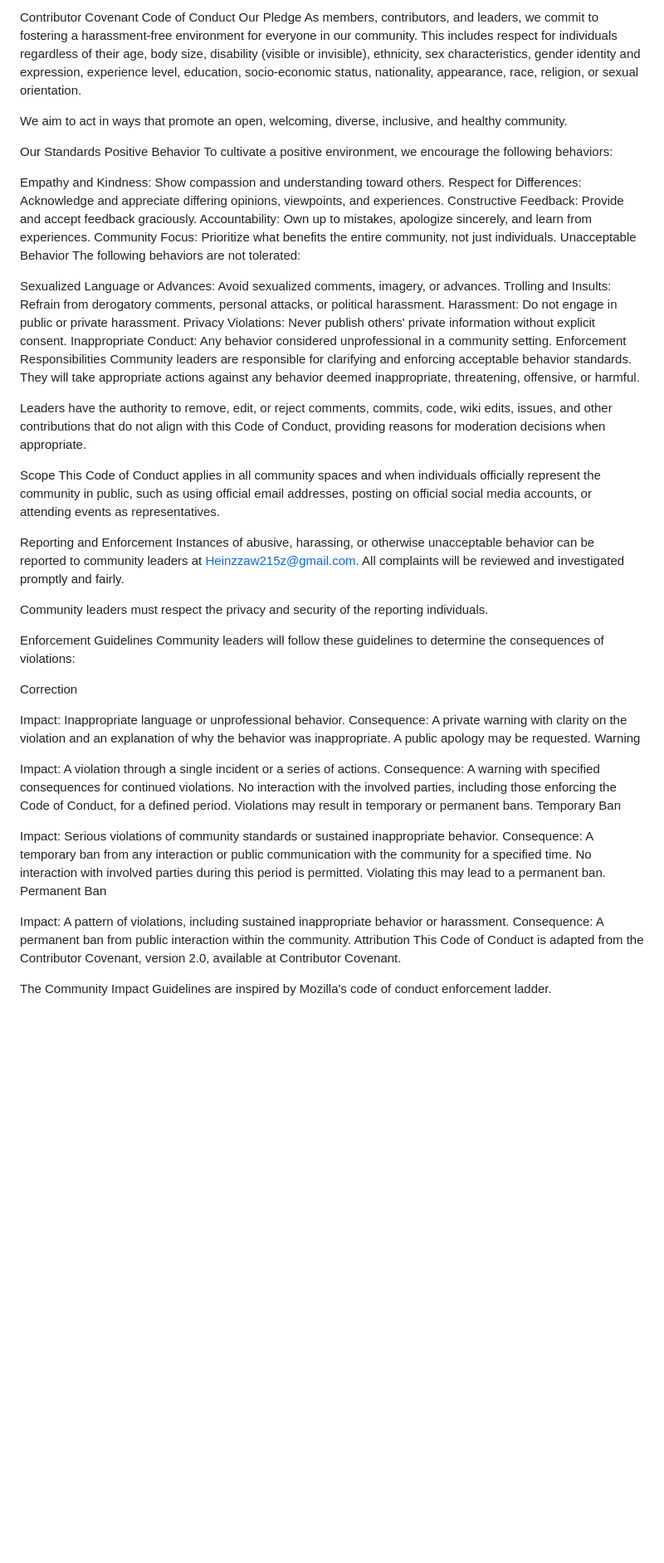
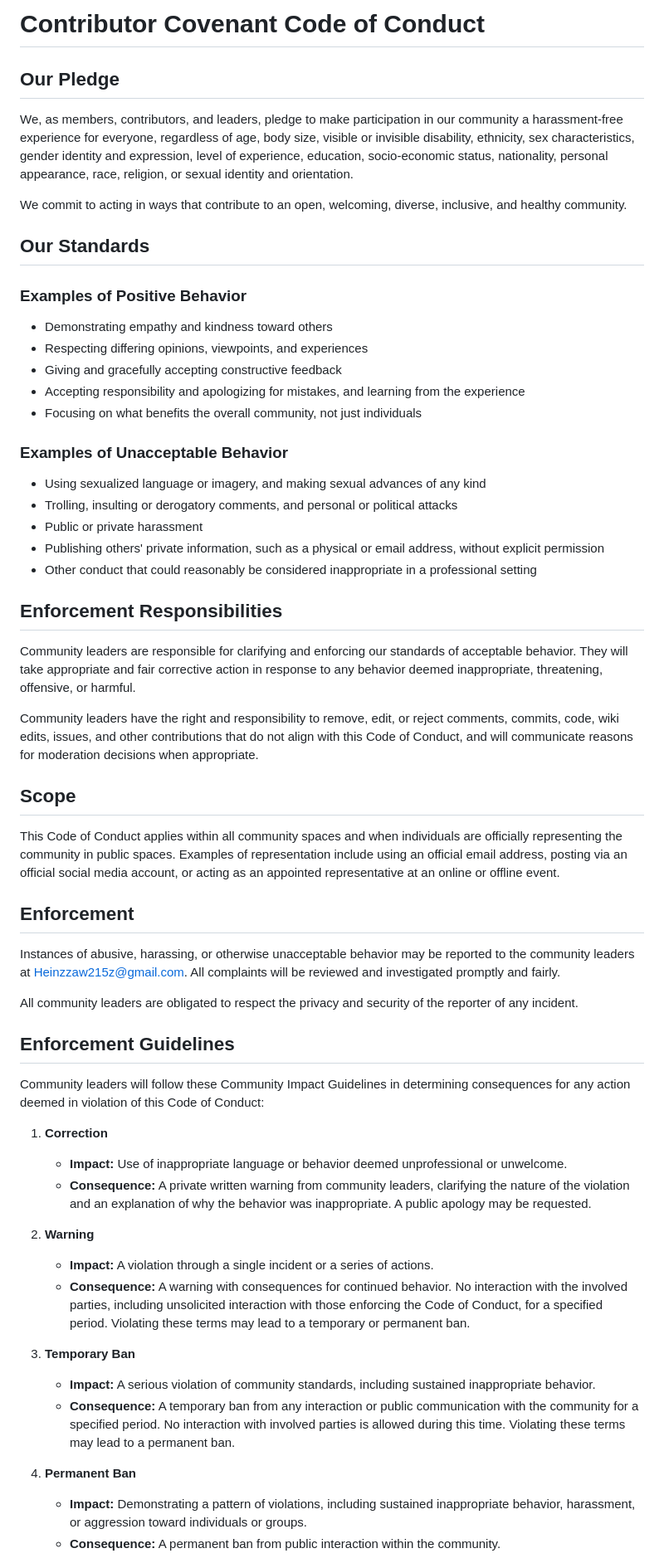
Before and after one commit to Heinzaw215/WebProjects, a Markdown page: CODE_OF_CONDUCT.md, the part around one of its changes. Shown at 83% size. Drawn GitHub-style; blank space fills up the shorter version.

```diff
--- a/CODE_OF_CONDUCT.md
+++ b/CODE_OF_CONDUCT.md
@@ -1,60 +1,55 @@
-Contributor Covenant Code of Conduct
-Our Pledge
-As members, contributors, and leaders, we commit to fostering a harassment-free environment for everyone in our community. This includes respect for individuals regardless of their age, body size, disability (visible or invisible), ethnicity, sex characteristics, gender identity and expression, experience level, education, socio-economic status, nationality, appearance, race, religion, or sexual orientation.
+# Contributor Covenant Code of Conduct
 
-We aim to act in ways that promote an open, welcoming, diverse, inclusive, and healthy community.
+## Our Pledge
+We, as members, contributors, and leaders, pledge to make participation in our community a harassment-free experience for everyone, regardless of age, body size, visible or invisible disability, ethnicity, sex characteristics, gender identity and expression, level of experience, education, socio-economic status, nationality, personal appearance, race, religion, or sexual identity and orientation.
 
-Our Standards
-Positive Behavior
-To cultivate a positive environment, we encourage the following behaviors:
+We commit to acting in ways that contribute to an open, welcoming, diverse, inclusive, and healthy community.
 
-Empathy and Kindness: Show compassion and understanding toward others.
-Respect for Differences: Acknowledge and appreciate differing opinions, viewpoints, and experiences.
-Constructive Feedback: Provide and accept feedback graciously.
-Accountability: Own up to mistakes, apologize sincerely, and learn from experiences.
-Community Focus: Prioritize what benefits the entire community, not just individuals.
-Unacceptable Behavior
-The following behaviors are not tolerated:
+## Our Standards
 
-Sexualized Language or Advances: Avoid sexualized comments, imagery, or advances.
-Trolling and Insults: Refrain from derogatory comments, personal attacks, or political harassment.
-Harassment: Do not engage in public or private harassment.
-Privacy Violations: Never publish others' private information without explicit consent.
-Inappropriate Conduct: Any behavior considered unprofessional in a community setting.
-Enforcement Responsibilities
-Community leaders are responsible for clarifying and enforcing acceptable behavior standards. They will take appropriate actions against any behavior deemed inappropriate, threatening, offensive, or harmful.
+### Examples of Positive Behavior
+- Demonstrating empathy and kindness toward others
+- Respecting differing opinions, viewpoints, and experiences
+- Giving and gracefully accepting constructive feedback
+- Accepting responsibility and apologizing for mistakes, and learning from the experience
+- Focusing on what benefits the overall community, not just individuals
 
-Leaders have the authority to remove, edit, or reject comments, commits, code, wiki edits, issues, and other contributions that do not align with this Code of Conduct, providing reasons for moderation decisions when appropriate.
+### Examples of Unacceptable Behavior
+- Using sexualized language or imagery, and making sexual advances of any kind
+- Trolling, insulting or derogatory comments, and personal or political attacks
+- Public or private harassment
+- Publishing others' private information, such as a physical or email address, without explicit permission
+- Other conduct that could reasonably be considered inappropriate in a professional setting
 
-Scope
-This Code of Conduct applies in all community spaces and when individuals officially represent the community in public, such as using official email addresses, posting on official social media accounts, or attending events as representatives.
+## Enforcement Responsibilities
+Community leaders are responsible for clarifying and enforcing our standards of acceptable behavior. They will take appropriate and fair corrective action in response to any behavior deemed inappropriate, threatening, offensive, or harmful.
 
-Reporting and Enforcement
-Instances of abusive, harassing, or otherwise unacceptable behavior can be reported to community leaders at Heinzzaw215z@gmail.com. All complaints will be reviewed and investigated promptly and fairly.
+Community leaders have the right and responsibility to remove, edit, or reject comments, commits, code, wiki edits, issues, and other contributions that do not align with this Code of Conduct, and will communicate reasons for moderation decisions when appropriate.
 
-Community leaders must respect the privacy and security of the reporting individuals.
+## Scope
+This Code of Conduct applies within all community spaces and when individuals are officially representing the community in public spaces. Examples of representation include using an official email address, posting via an official social media account, or acting as an appointed representative at an online or offline event.
 
-Enforcement Guidelines
-Community leaders will follow these guidelines to determine the consequences of violations:
+## Enforcement
+Instances of abusive, harassing, or otherwise unacceptable behavior may be reported to the community leaders at Heinzzaw215z@gmail.com. All complaints will be reviewed and investigated promptly and fairly.
 
-Correction
+All community leaders are obligated to respect the privacy and security of the reporter of any incident.
 
-Impact: Inappropriate language or unprofessional behavior.
-Consequence: A private warning with clarity on the violation and an explanation of why the behavior was inappropriate. A public apology may be requested.
-Warning
+## Enforcement Guidelines
+Community leaders will follow these Community Impact Guidelines in determining consequences for any action deemed in violation of this Code of Conduct:
 
-Impact: A violation through a single incident or a series of actions.
-Consequence: A warning with specified consequences for continued violations. No interaction with the involved parties, including those enforcing the Code of Conduct, for a defined period. Violations may result in temporary or permanent bans.
-Temporary Ban
+1. **Correction**
+   - **Impact:** Use of inappropriate language or behavior deemed unprofessional or unwelcome.
+   - **Consequence:** A private written warning from community leaders, clarifying the nature of the violation and an explanation of why the behavior was inappropriate. A public apology may be requested.
 
-Impact: Serious violations of community standards or sustained inappropriate behavior.
-Consequence: A temporary ban from any interaction or public communication with the community for a specified time. No interaction with involved parties during this period is permitted. Violating this may lead to a permanent ban.
-Permanent Ban
+2. **Warning**
+   - **Impact:** A violation through a single incident or a series of actions.
+   - **Consequence:** A warning with consequences for continued behavior. No interaction with the involved parties, including unsolicited interaction with those enforcing the Code of Conduct, for a specified period. Violating these terms may lead to a temporary or permanent ban.
 
-Impact: A pattern of violations, including sustained inappropriate behavior or harassment.
-Consequence: A permanent ban from public interaction within the community.
-Attribution
-This Code of Conduct is adapted from the Contributor Covenant, version 2.0, available at Contributor Covenant.
+3. **Temporary Ban**
+   - **Impact:** A serious violation of community standards, including sustained inappropriate behavior.
+   - **Consequence:** A temporary ban from any interaction or public communication with the community for a specified period. No interaction with involved parties is allowed during this time. Violating these terms may lead to a permanent ban.
 
-The Community Impact Guidelines are inspired by Mozilla's code of conduct enforcement ladder.
+4. **Permanent Ban**
+   - **Impact:** Demonstrating a pattern of violations, including sustained inappropriate behavior, harassment, or aggression toward individuals or groups.
+   - **Consequence:** A permanent ban from public interaction within the community.
 
```
Also changed, not shown: other parts of CODE_OF_CONDUCT.md (+6 -1 lines).
